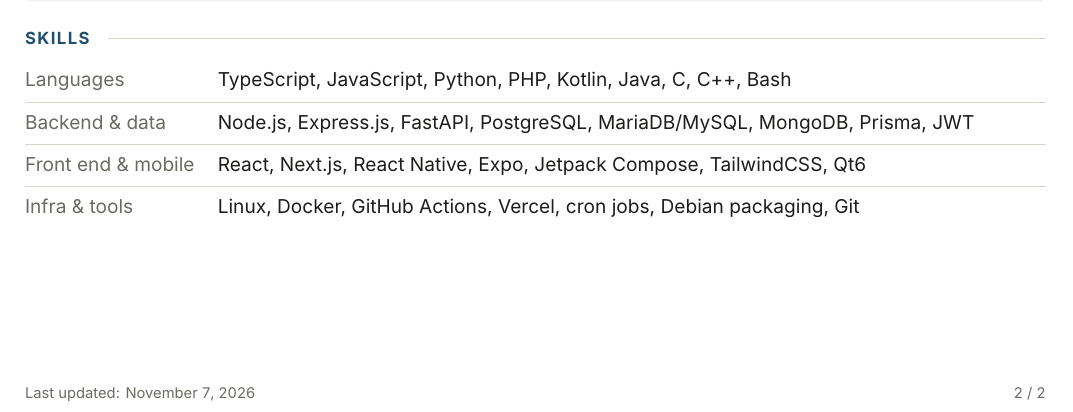
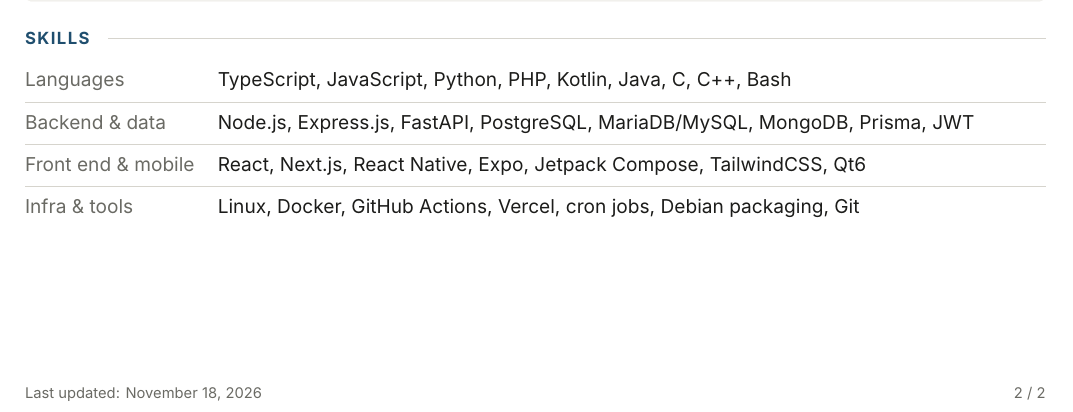
Before and after one commit to michadasis/cv, a LaTeX CV (cv.tex): part of page 2 of 2, cut so that both start at the same text. Compiled offline with XeLaTeX.

Commit message:
Forgot to bump last updated dates

```diff
--- a/cv.tex
+++ b/cv.tex
@@ -54,7 +49,7 @@
 \pagestyle{fancy}
 \fancyhf{}
 \renewcommand{\headrulewidth}{0pt}
-\fancyfoot[L]{\fs{7.4}{9}\color{muted}\ifnum\value{page}=1 Projects and skills on page 2\else Last updated: November 7\nk, 2026\fi}
+\fancyfoot[L]{\fs{7.4}{9}\color{muted}\ifnum\value{page}=1 Projects and skills on page 2\else Last updated: November 18\nk, 2026\fi}
 \fancyfoot[R]{\fs{7.4}{9}\color{muted}\thepage\ / \pageref*{LastPage}}
 
 % ---------- helpers ----------
```
Also changed, not shown: cv.tex (5 more changed lines).
